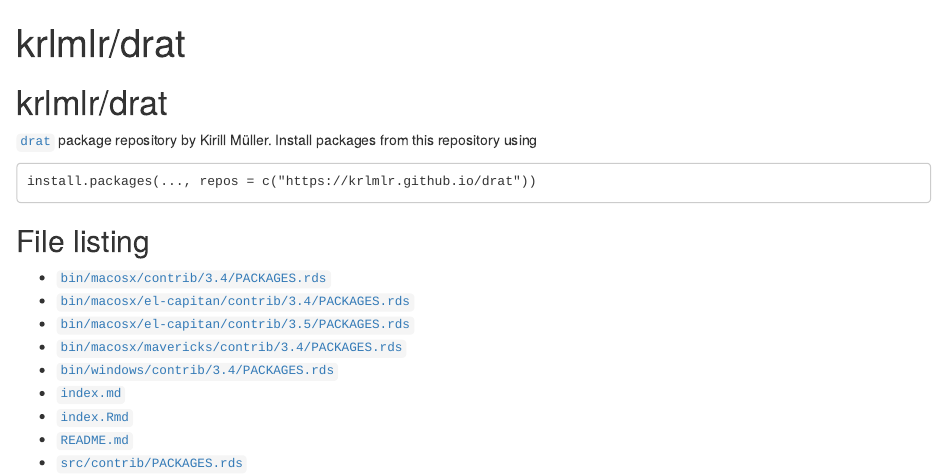
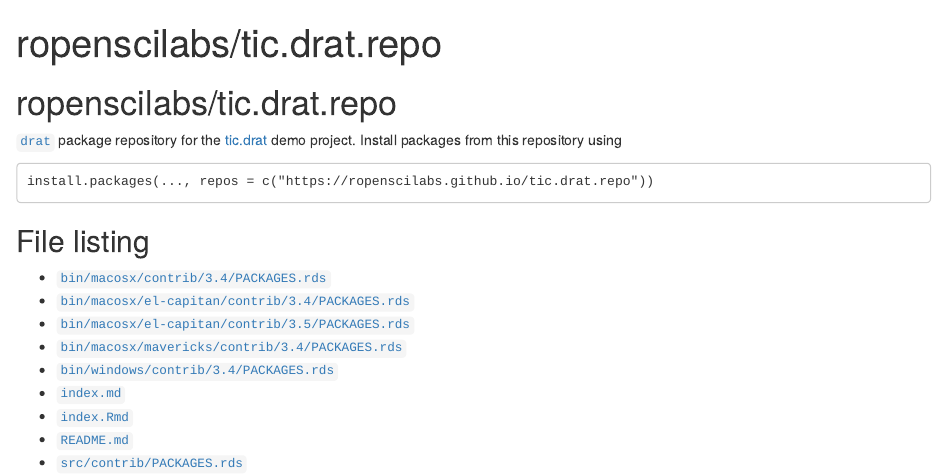
Before and after one commit to ropensci-archive/tic.drat.repo, an R Markdown document (index.Rmd): the page in a window 1100 px wide, from its top. Rendered offline with R 4.5, knitr and Pandoc, with nearby package versions.

Commit message:
Fix .Rmd

````diff
--- a/index.Rmd
+++ b/index.Rmd
@@ -1,14 +1,14 @@
 ---
-title: krlmlr/drat
+title: ropenscilabs/tic.drat.repo
 layout: post
 ---
 
-# krlmlr/drat
+# ropenscilabs/tic.drat.repo
 
-[`drat`](https://github.com/eddelbuettel/drat) package repository by Kirill Müller.  Install packages from this repository using
+[`drat`](https://github.com/eddelbuettel/drat) package repository for the [tic.drat](https://github.com/ropenscilabs/tic.drat) demo project.  Install packages from this repository using
 
 ```
-install.packages(..., repos = c("https://krlmlr.github.io/drat"))
+install.packages(..., repos = c("https://ropenscilabs.github.io/tic.drat.repo"))
 ```
 
 ## File listing
````
